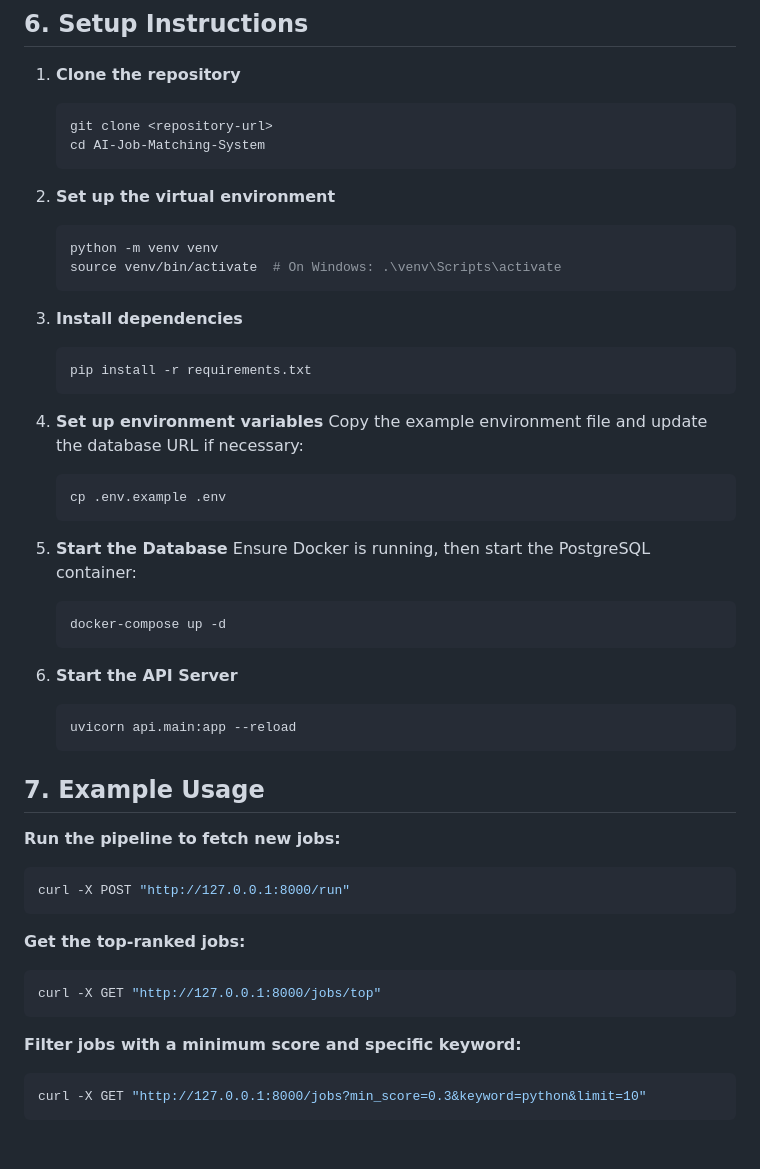
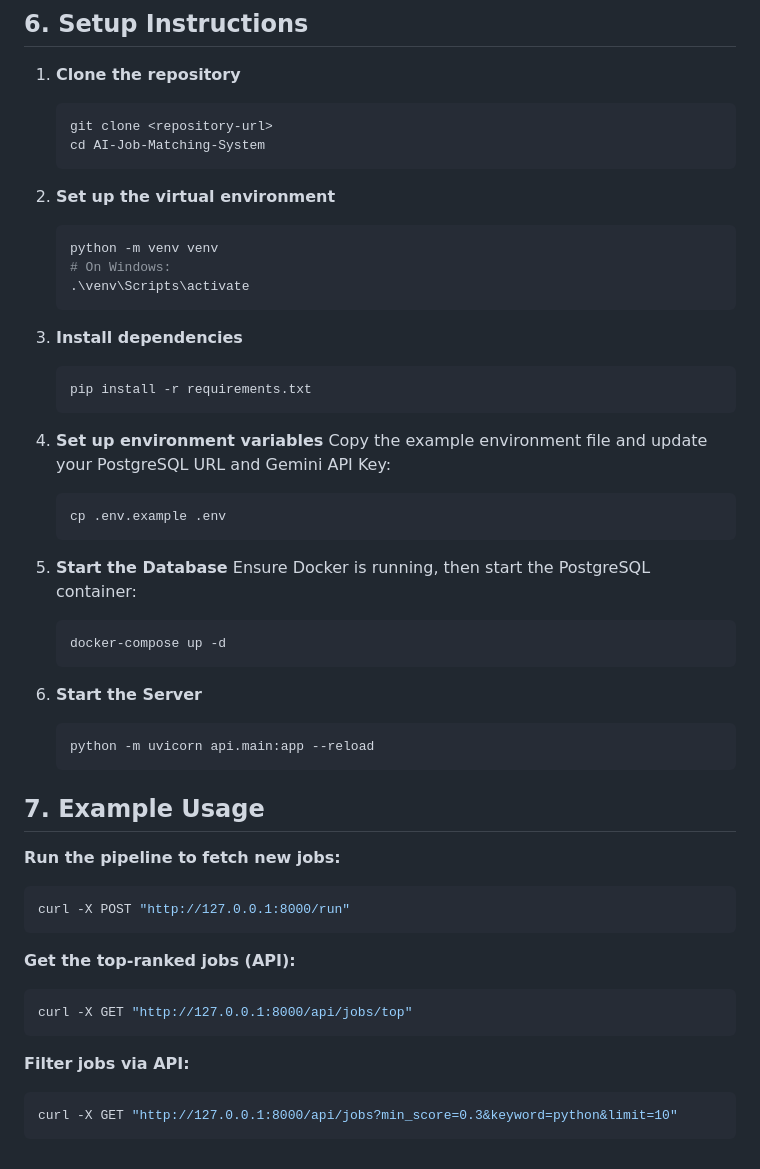
Before and after one commit to rehan-sawarn/AI-Job-Matching-System, a Markdown page: README.md, the part around one of its changes. Rendered like a GitHub page.

````diff
--- a/README.md
+++ b/README.md
@@ -53,7 +51,8 @@ Convenience endpoint that returns the top 20 jobs with a `relevance_score` > 0.5
 2. **Set up the virtual environment**
    ```bash
    python -m venv venv
-   source venv/bin/activate  # On Windows: .\venv\Scripts\activate
+   # On Windows:
+   .\venv\Scripts\activate
    ```
 
 3. **Install dependencies**
@@ -62,7 +61,7 @@ Convenience endpoint that returns the top 20 jobs with a `relevance_score` > 0.5
    ```
 
 4. **Set up environment variables**
-   Copy the example environment file and update the database URL if necessary:
+   Copy the example environment file and update your PostgreSQL URL and Gemini API Key:
    ```bash
    cp .env.example .env
    ```
@@ -73,9 +72,9 @@ Convenience endpoint that returns the top 20 jobs with a `relevance_score` > 0.5
    docker-compose up -d
    ```
 
-6. **Start the API Server**
+6. **Start the Server**
    ```bash
-   uvicorn api.main:app --reload
+   python -m uvicorn api.main:app --reload
    ```
 
 ## 7. Example Usage
@@ -85,12 +84,12 @@ Convenience endpoint that returns the top 20 jobs with a `relevance_score` > 0.5
 curl -X POST "http://127.0.0.1:8000/run"
 ```
 
-**Get the top-ranked jobs:**
+**Get the top-ranked jobs (API):**
 ```bash
-curl -X GET "http://127.0.0.1:8000/jobs/top"
+curl -X GET "http://127.0.0.1:8000/api/jobs/top"
 ```
 
-**Filter jobs with a minimum score and specific keyword:**
+**Filter jobs via API:**
 ```bash
-curl -X GET "http://127.0.0.1:8000/jobs?min_score=0.3&keyword=python&limit=10"
+curl -X GET "http://127.0.0.1:8000/api/jobs?min_score=0.3&keyword=python&limit=10"
 ```
````
Also changed, not shown: other parts of README.md (+23 -25 lines).
